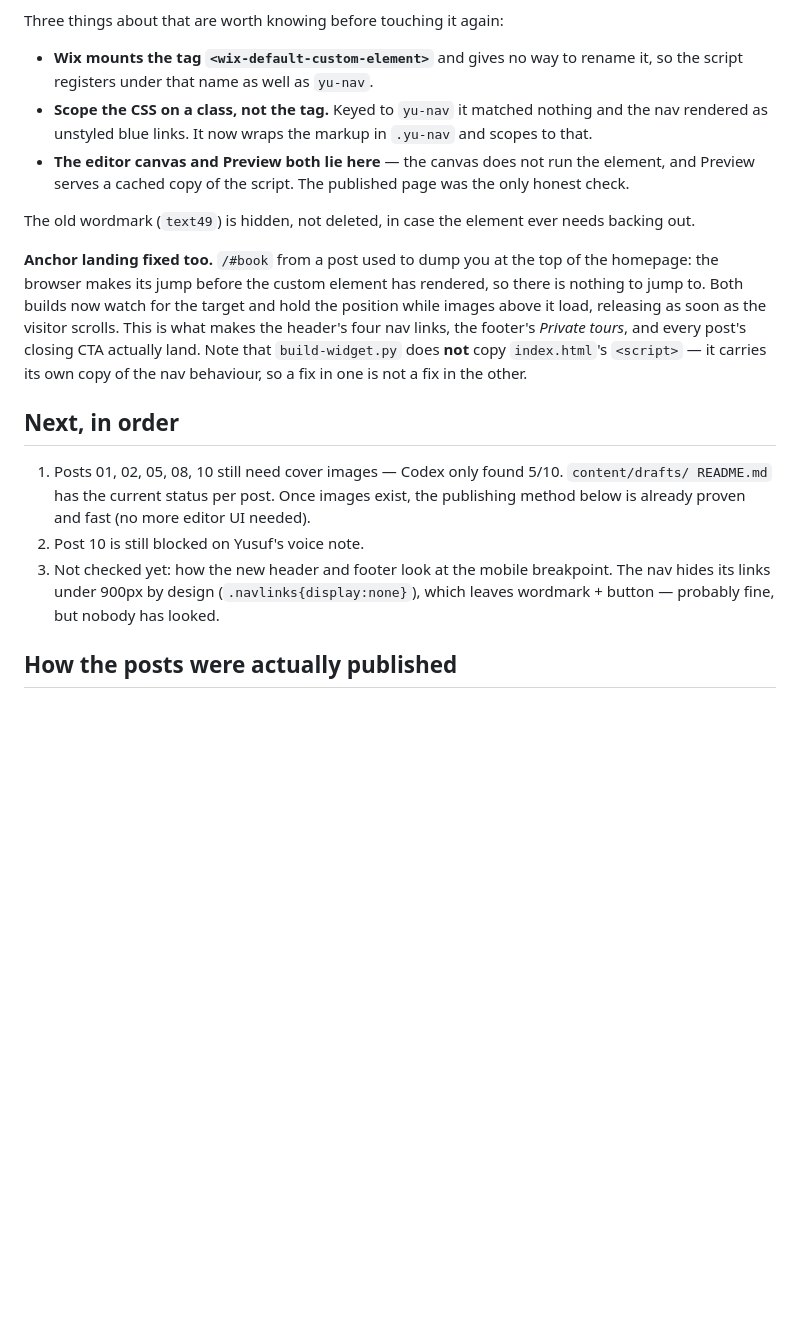
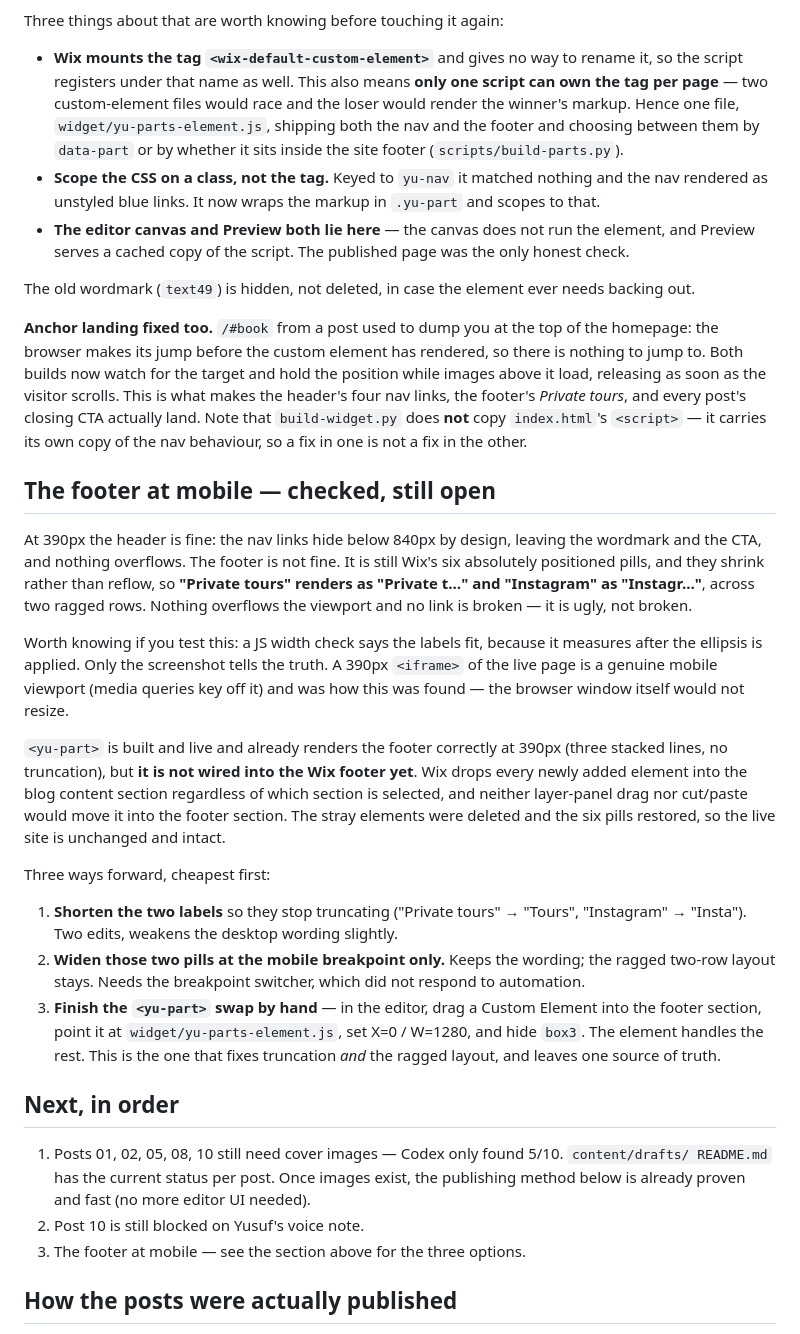
Before and after one commit to fenerszymanski/yusufucuz.com, a Markdown page: content/HANDOFF.md, the part around the change. Rendered like a GitHub page; blank space fills up the shorter version.

Commit message:
Record the mobile check and where the footer swap stopped
Header is clean at 390px. The footer still truncates two labels because
Wix's pills shrink instead of reflowing. <yu-part> renders the footer
correctly but could not be placed into the footer section: Wix drops new
elements into the blog section and neither drag nor cut/paste moves them.
Reverted cleanly, so the live site is unchanged.

```diff
--- a/content/HANDOFF.md
+++ b/content/HANDOFF.md
@@ -38,9 +38,13 @@ edit the nav in `index.html`, rerun both build scripts, and homepage + blog chan
 Three things about that are worth knowing before touching it again:
 
 - **Wix mounts the tag `<wix-default-custom-element>`** and gives no way to rename it, so the
-  script registers under that name as well as `yu-nav`.
+  script registers under that name as well. This also means **only one script can own the
+  tag per page** — two custom-element files would race and the loser would render the
+  winner's markup. Hence one file, `widget/yu-parts-element.js`, shipping both the nav and
+  the footer and choosing between them by `data-part` or by whether it sits inside the site
+  footer (`scripts/build-parts.py`).
 - **Scope the CSS on a class, not the tag.** Keyed to `yu-nav` it matched nothing and the nav
-  rendered as unstyled blue links. It now wraps the markup in `.yu-nav` and scopes to that.
+  rendered as unstyled blue links. It now wraps the markup in `.yu-part` and scopes to that.
 - **The editor canvas and Preview both lie here** — the canvas does not run the element, and
   Preview serves a cached copy of the script. The published page was the only honest check.
 
@@ -54,15 +58,43 @@ footer's *Private tours*, and every post's closing CTA actually land. Note that
 `build-widget.py` does **not** copy `index.html`'s `<script>` — it carries its own copy of the
 nav behaviour, so a fix in one is not a fix in the other.
 
+## The footer at mobile — checked, still open
+
+At 390px the header is fine: the nav links hide below 840px by design, leaving the wordmark
+and the CTA, and nothing overflows. The footer is not fine. It is still Wix's six absolutely
+positioned pills, and they shrink rather than reflow, so **"Private tours" renders as
+"Private t…" and "Instagram" as "Instagr…"**, across two ragged rows. Nothing overflows the
+viewport and no link is broken — it is ugly, not broken.
+
+Worth knowing if you test this: a JS width check says the labels fit, because it measures
+after the ellipsis is applied. Only the screenshot tells the truth. A 390px `<iframe>` of the
+live page is a genuine mobile viewport (media queries key off it) and was how this was found —
+the browser window itself would not resize.
+
+`<yu-part>` is built and live and already renders the footer correctly at 390px (three stacked
+lines, no truncation), but **it is not wired into the Wix footer yet**. Wix drops every newly
+added element into the blog content section regardless of which section is selected, and
+neither layer-panel drag nor cut/paste would move it into the footer section. The stray
+elements were deleted and the six pills restored, so the live site is unchanged and intact.
+
+Three ways forward, cheapest first:
+
+1. **Shorten the two labels** so they stop truncating ("Private tours" → "Tours",
+   "Instagram" → "Insta"). Two edits, weakens the desktop wording slightly.
+2. **Widen those two pills at the mobile breakpoint only.** Keeps the wording; the ragged
+   two-row layout stays. Needs the breakpoint switcher, which did not respond to automation.
+3. **Finish the `<yu-part>` swap by hand** — in the editor, drag a Custom Element into the
+   footer section, point it at `widget/yu-parts-element.js`, set X=0 / W=1280, and hide
+   `box3`. The element handles the rest. This is the one that fixes truncation *and* the
+   ragged layout, and leaves one source of truth.
+
 ## Next, in order
 
 1. Posts 01, 02, 05, 08, 10 still need cover images — Codex only found 5/10. `content/drafts/
    README.md` has the current status per post. Once images exist, the publishing method below
    is already proven and fast (no more editor UI needed).
 2. Post 10 is still blocked on Yusuf's voice note.
-3. Not checked yet: how the new header and footer look at the mobile breakpoint. The nav hides
-   its links under 900px by design (`.navlinks{display:none}`), which leaves wordmark + button
-   — probably fine, but nobody has looked.
+3. The footer at mobile — see the section above for the three options.
 
 ## How the posts were actually published
 
```
